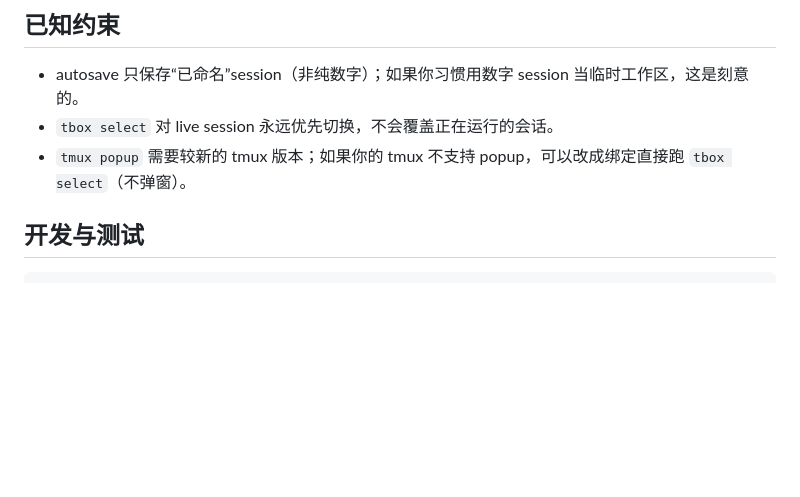
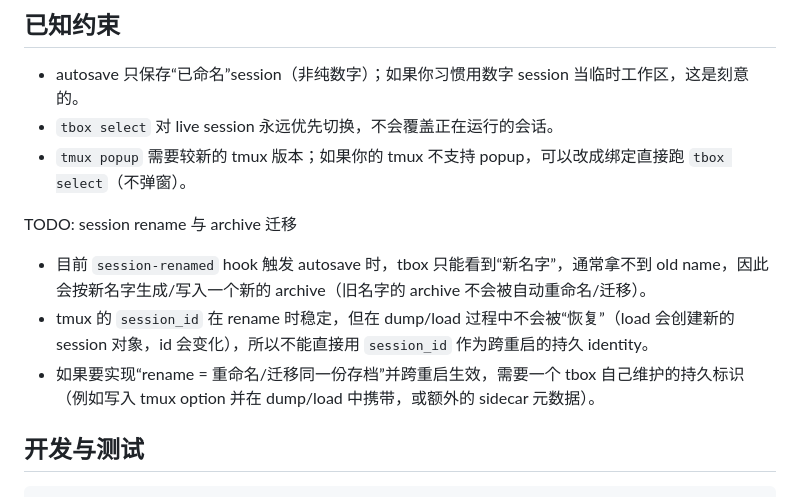
Before and after one commit to ykai55/dotfiles, a Markdown page: tmux-box.md, the part around the change. Rendered like a GitHub page; blank space fills up the shorter version.

Commit message:
add todo

````diff
--- a/tmux-box.md
+++ b/tmux-box.md
@@ -221,6 +221,12 @@ tbox tmux-snippet --tbox-command tbox
 - `tbox select` 对 live session 永远优先切换，不会覆盖正在运行的会话。
 - `tmux popup` 需要较新的 tmux 版本；如果你的 tmux 不支持 popup，可以改成绑定直接跑 `tbox select`（不弹窗）。
 
+TODO: session rename 与 archive 迁移
+
+- 目前 `session-renamed` hook 触发 autosave 时，tbox 只能看到“新名字”，通常拿不到 old name，因此会按新名字生成/写入一个新的 archive（旧名字的 archive 不会被自动重命名/迁移）。
+- tmux 的 `session_id` 在 rename 时稳定，但在 dump/load 过程中不会被“恢复”（load 会创建新的 session 对象，id 会变化），所以不能直接用 `session_id` 作为跨重启的持久 identity。
+- 如果要实现“rename = 重命名/迁移同一份存档”并跨重启生效，需要一个 tbox 自己维护的持久标识（例如写入 tmux option 并在 dump/load 中携带，或额外的 sidecar 元数据）。
+
 ## 开发与测试
 
 ```bash
````
